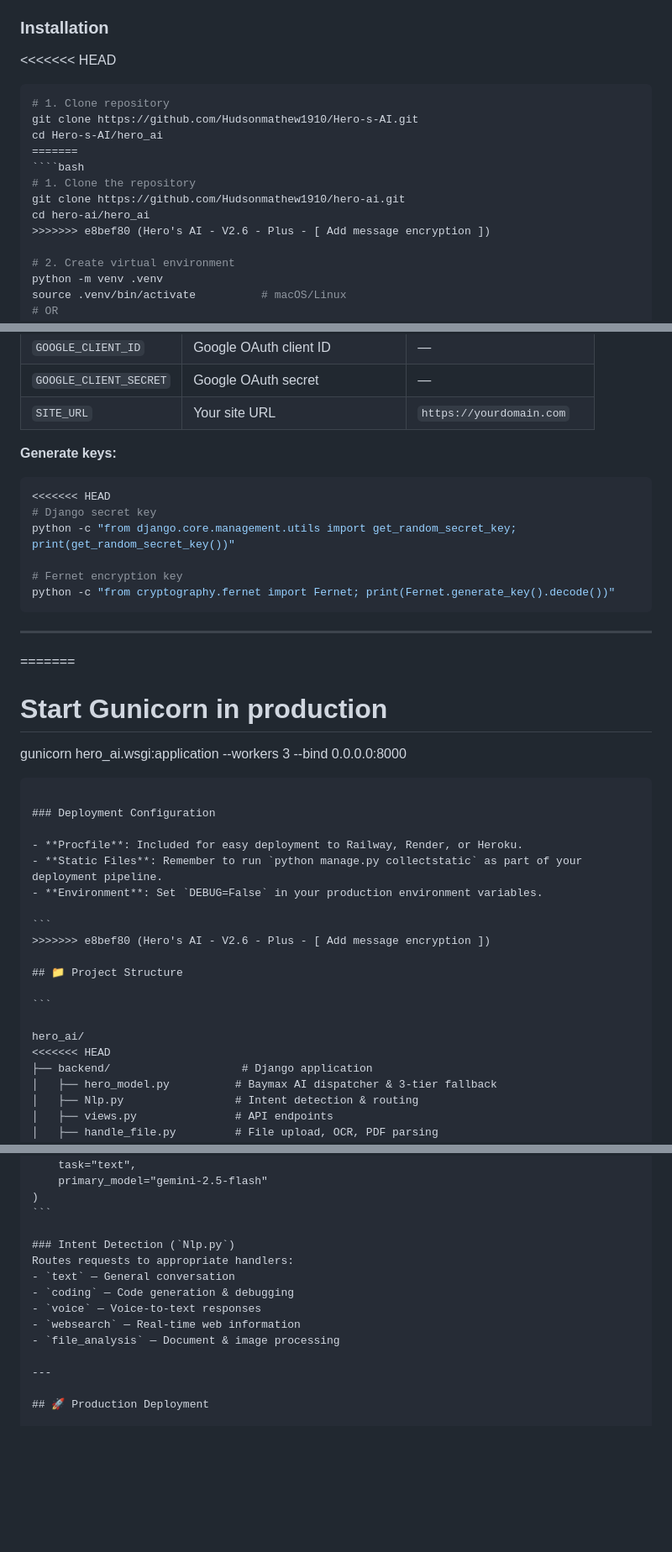
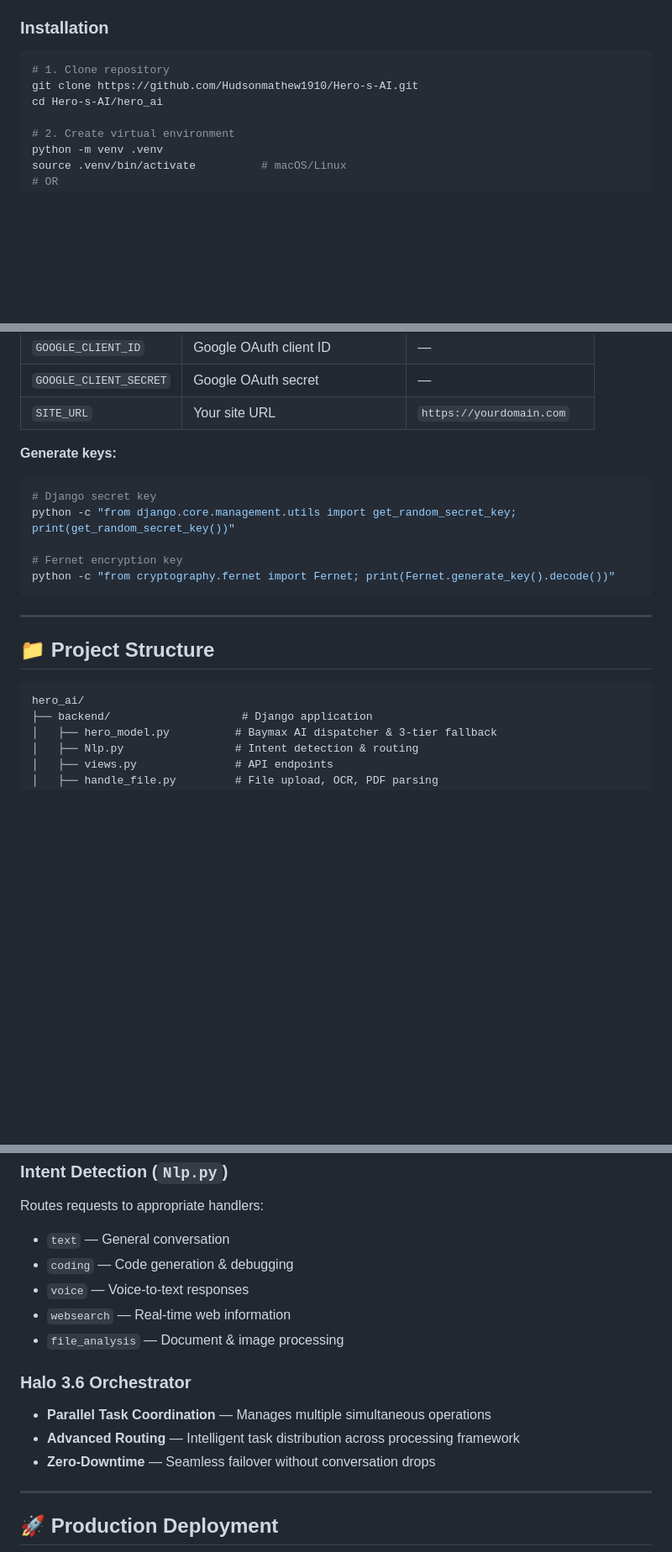
Before and after one commit to Hudsonmathew1910/Hero-s-AI, a Markdown page: README.md, 3 parts joined by grey strips. Shown at 84% size. GitHub-like rendering; blank space fills up the shorter version.

`````diff
--- a/README.md
+++ b/README.md
@@ -47,17 +78,10 @@ Baymax (the core AI dispatcher) intelligently routes requests across **3-tier mo
 
 ### Installation
 
-<<<<<<< HEAD
 ```bash
 # 1. Clone repository
 git clone https://github.com/Hudsonmathew1910/Hero-s-AI.git
 cd Hero-s-AI/hero_ai
-=======
-````bash
-# 1. Clone the repository
-git clone https://github.com/Hudsonmathew1910/hero-ai.git
-cd hero-ai/hero_ai
->>>>>>> e8bef80 (Hero's AI - V2.6 - Plus - [ Add message encryption ])
 
 # 2. Create virtual environment
 python -m venv .venv
@@ -104,7 +128,6 @@ Copy `.env.example` to `.env` and configure:
 
 **Generate keys:**
 ```bash
-<<<<<<< HEAD
 # Django secret key
 python -c "from django.core.management.utils import get_random_secret_key; print(get_random_secret_key())"
 
@@ -113,26 +136,11 @@ python -c "from cryptography.fernet import Fernet; print(Fernet.generate_key().d
 ```
 
 ---
-=======
-# Start Gunicorn in production
-gunicorn hero_ai.wsgi:application --workers 3 --bind 0.0.0.0:8000
-````
-
-### Deployment Configuration
-
-- **Procfile**: Included for easy deployment to Railway, Render, or Heroku.
-- **Static Files**: Remember to run `python manage.py collectstatic` as part of your deployment pipeline.
-- **Environment**: Set `DEBUG=False` in your production environment variables.
-
-```
->>>>>>> e8bef80 (Hero's AI - V2.6 - Plus - [ Add message encryption ])
 
 ## 📁 Project Structure
 
 ```
-
 hero_ai/
-<<<<<<< HEAD
 ├── backend/                    # Django application
 │   ├── hero_model.py          # Baymax AI dispatcher & 3-tier fallback
 │   ├── Nlp.py                 # Intent detection & routing
@@ -201,6 +195,11 @@ Routes requests to appropriate handlers:
 - `voice` — Voice-to-text responses
 - `websearch` — Real-time web information
 - `file_analysis` — Document & image processing
+
+### Halo 3.6 Orchestrator
+- **Parallel Task Coordination** — Manages multiple simultaneous operations
+- **Advanced Routing** — Intelligent task distribution across processing framework
+- **Zero-Downtime** — Seamless failover without conversation drops
 
 ---
 
`````
Also changed, not shown: other parts of README.md (+52 -27 lines).
